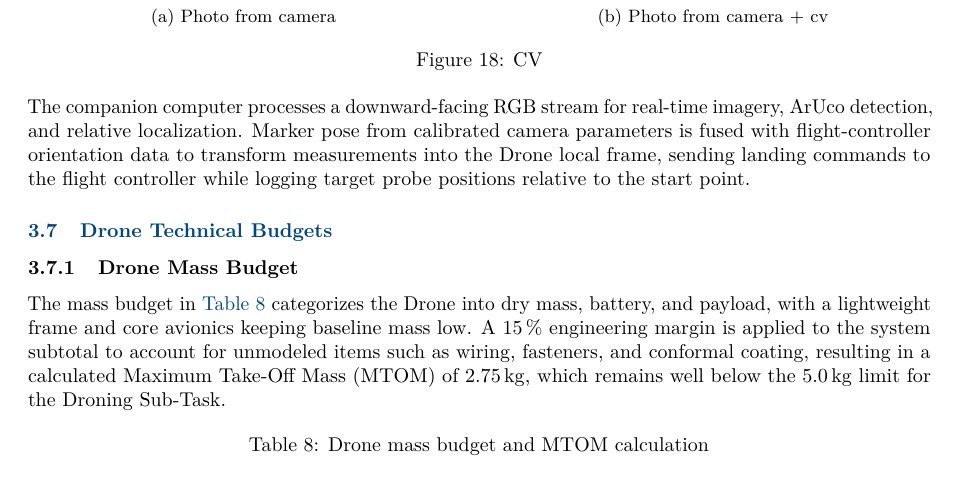
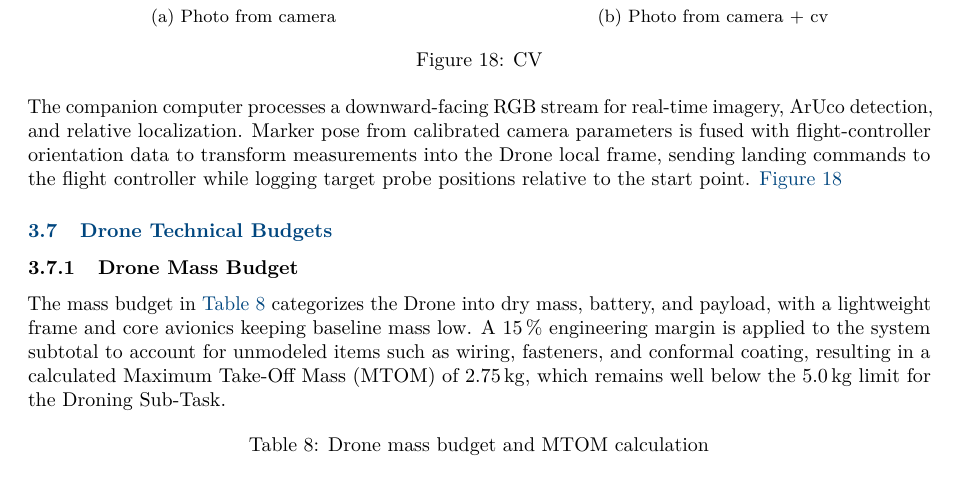
Before and after one commit to UCUSpaceRobotics/final-report, a LaTeX document (main.tex, which reads sections/design/drone/perception_navigation/computer_vision.tex): part of page 17 of 30, cut so that both start at the same text. Compiled offline with pdfLaTeX.

Commit message:
add references

```diff
--- a/sections/design/drone/perception_navigation/computer_vision.tex
+++ b/sections/design/drone/perception_navigation/computer_vision.tex
@@ -20,11 +20,11 @@
         \includegraphics[width=\linewidth]{teams/suspension/figures/rocker_suspension_obstacle}
         \caption{Photo from camera + cv}
     \end{subfigure}
-    \caption{CV}\label{fig:rocker_suspension_operation}
+    \caption{CV}\label{fig:drone_computer_vision}
 \end{figure}
 The companion computer processes a downward-facing RGB stream for
 real-time imagery, ArUco detection, and relative localization. Marker pose
 from calibrated camera parameters is fused with flight-controller
 orientation data to transform measurements into the Drone local frame,
 sending landing commands to the flight controller while logging target
-probe positions relative to the start point.
+probe positions relative to the start point. \autoref{fig:drone_computer_vision}
```
